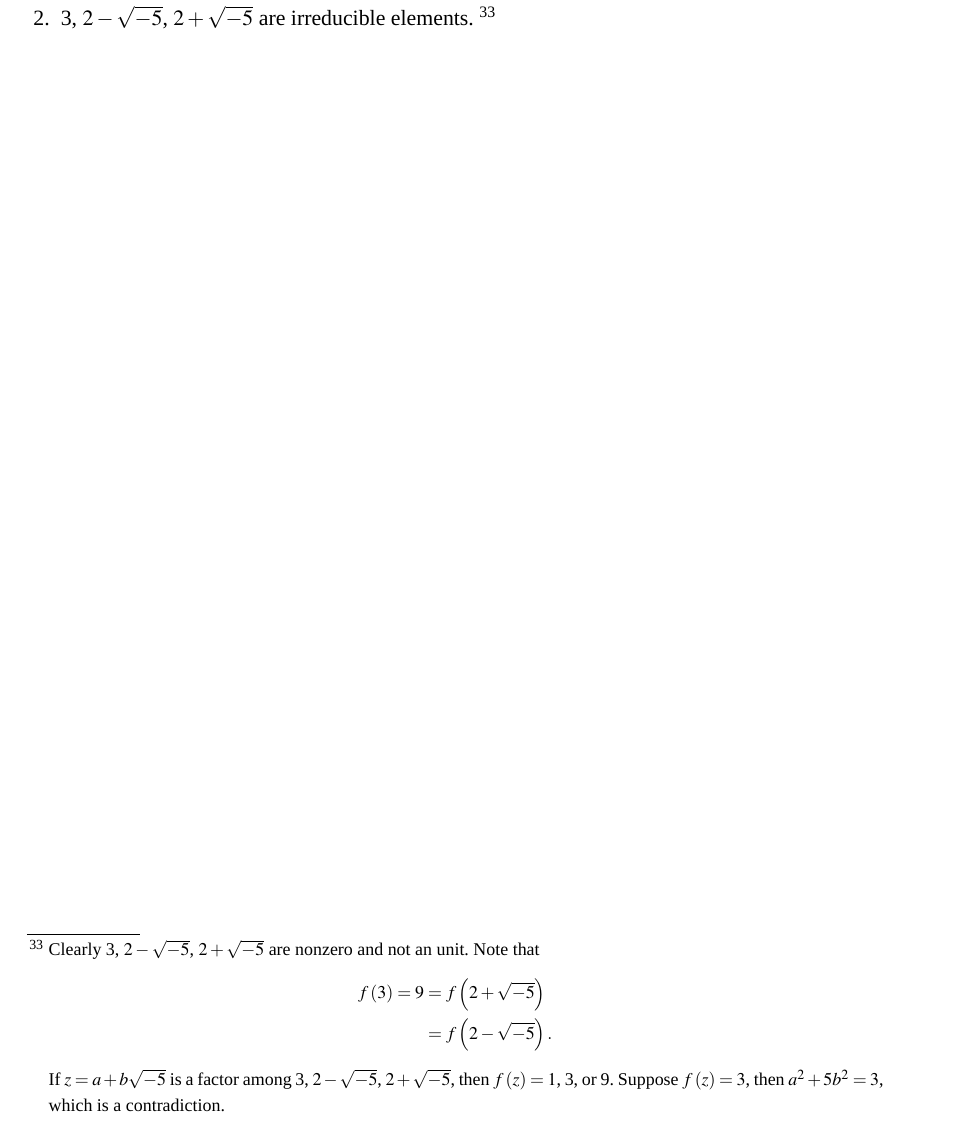
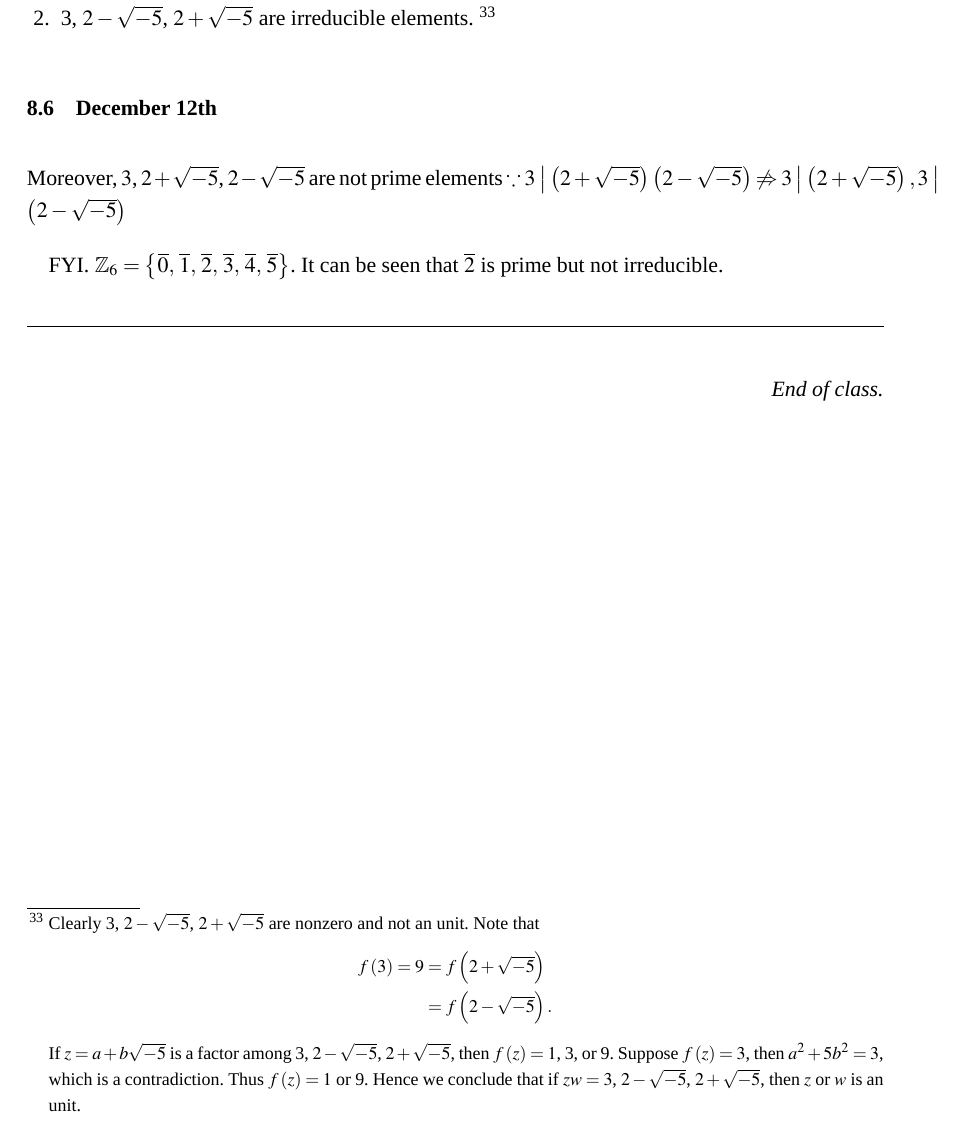
Before and after one commit to shiftpsh/sgcs-mat2120, a LaTeX thesis (notes/notes.tex, which reads notes/includes/191210.tex, notes/includes/191212.tex): part of page 87 of 87, cut so that both start at the same text. Compiled offline with XeLaTeX; a missing font is replaced by an installed copy or a similar font.

Commit message:
End of class

```diff
--- a/notes/includes/191210.tex
+++ b/notes/includes/191210.tex
@@ -109,7 +109,9 @@ conjecture is a theorem.
             \end{align*}
             If $z=a+b\sqrt{-5}$ is a factor among 3, $2-\sqrt{-5}$, $2+\sqrt{-5}$,
             then $f\left(z\right)=1$, 3, or 9. Suppose $f\left(z\right)=3$, then
-            $a^2+5b^2=3$, which is a contradiction.
+            $a^2+5b^2=3$, which is a contradiction. Thus $f\left(z\right)=1$ or 9.
+            Hence we conclude that if $zw=3$, $2-\sqrt{-5}$, $2+\sqrt{-5}$, then
+            $z$ or $w$ is an unit.
         }
     \end{enumerate}
 \end{note}
--- /dev/null
+++ b/notes/includes/191212.tex
@@ -0,0 +1,7 @@
+
+Moreover, $3$, $2+\sqrt{-5}$, $2-\sqrt{-5}$ are not prime elements
+$\because 3\divides \left(2+\sqrt{-5}\right)\left(2-\sqrt{-5}\right) \not\Rightarrow 3\divides\left(2+\sqrt{-5}\right),
+3\divides\left(2-\sqrt{-5}\right)$
+
+FYI. $\mathbb{Z}_6=\left\{ \overline{0},\,\overline{1},\,\overline{2},\,\overline{3},\,\overline{4},\,\overline{5}\right\}$.
+It can be seen that $\overline{2}$ is prime but not irreducible.
--- a/notes/notes.tex
+++ b/notes/notes.tex
@@ -109,4 +109,13 @@
 \subsection{December 10th}
 \import{includes/}{191210}
 
+\subsection{December 12th}
+\import{includes/}{191212}
+
+\noindent\makebox[\linewidth]{\rule{\linewidth}{0.4pt}}
+\begin{flushright}
+    \textit{End of class.}
+\end{flushright}
+% End of class
+
 \end{document}
```
Also changed, not shown: notes/notes.pdf.
